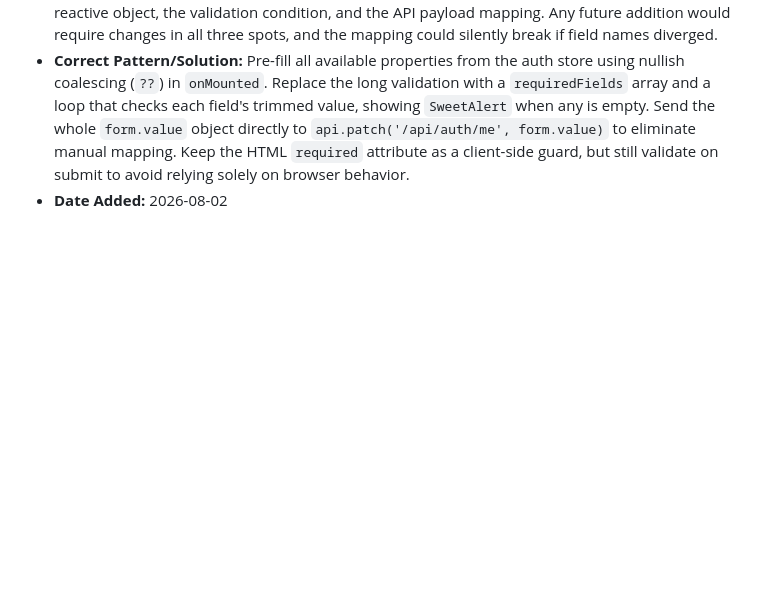
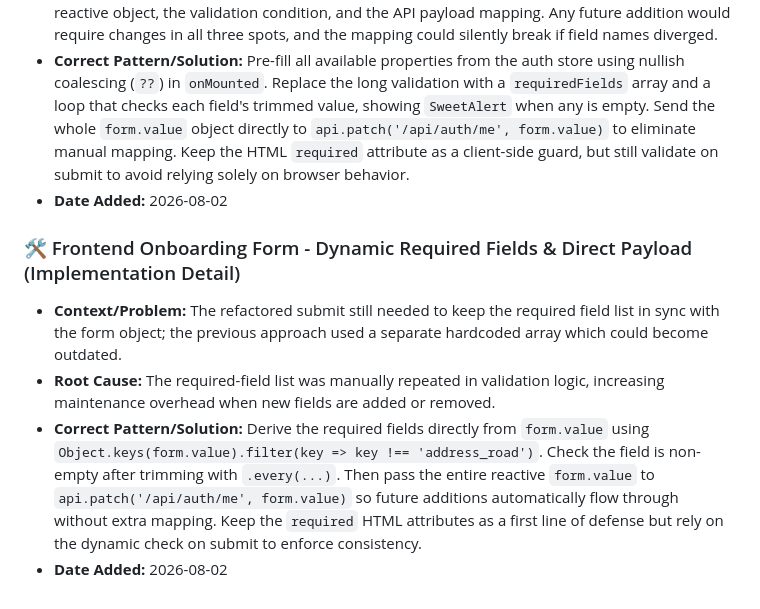
Before and after one commit to singto1597/classroom-management, a Markdown page: docs/skills.md, the part around the change. GitHub-like rendering; blank space fills up the shorter version.

Commit message:
docs: add onboarding form dynamic required fields skill
Co-authored-by: aider (deepseek/deepseek-reasoner) <aider@aider.chat>

```diff
--- a/docs/skills.md
+++ b/docs/skills.md
@@ -85,3 +85,9 @@
 - **Root Cause:** The original implementation duplicated the list of form keys in three places: the reactive object, the validation condition, and the API payload mapping. Any future addition would require changes in all three spots, and the mapping could silently break if field names diverged.
 - **Correct Pattern/Solution:** Pre-fill all available properties from the auth store using nullish coalescing (`??`) in `onMounted`. Replace the long validation with a `requiredFields` array and a loop that checks each field's trimmed value, showing `SweetAlert` when any is empty. Send the whole `form.value` object directly to `api.patch('/api/auth/me', form.value)` to eliminate manual mapping. Keep the HTML `required` attribute as a client-side guard, but still validate on submit to avoid relying solely on browser behavior.
 - **Date Added:** 2026-08-02
+
+### 🛠️ Frontend Onboarding Form - Dynamic Required Fields & Direct Payload (Implementation Detail)
+- **Context/Problem:** The refactored submit still needed to keep the required field list in sync with the form object; the previous approach used a separate hardcoded array which could become outdated.
+- **Root Cause:** The required-field list was manually repeated in validation logic, increasing maintenance overhead when new fields are added or removed.
+- **Correct Pattern/Solution:** Derive the required fields directly from `form.value` using `Object.keys(form.value).filter(key => key !== 'address_road')`. Check the field is non-empty after trimming with `.every(...)`. Then pass the entire reactive `form.value` to `api.patch('/api/auth/me', form.value)` so future additions automatically flow through without extra mapping. Keep the `required` HTML attributes as a first line of defense but rely on the dynamic check on submit to enforce consistency.
+- **Date Added:** 2026-08-02
```
